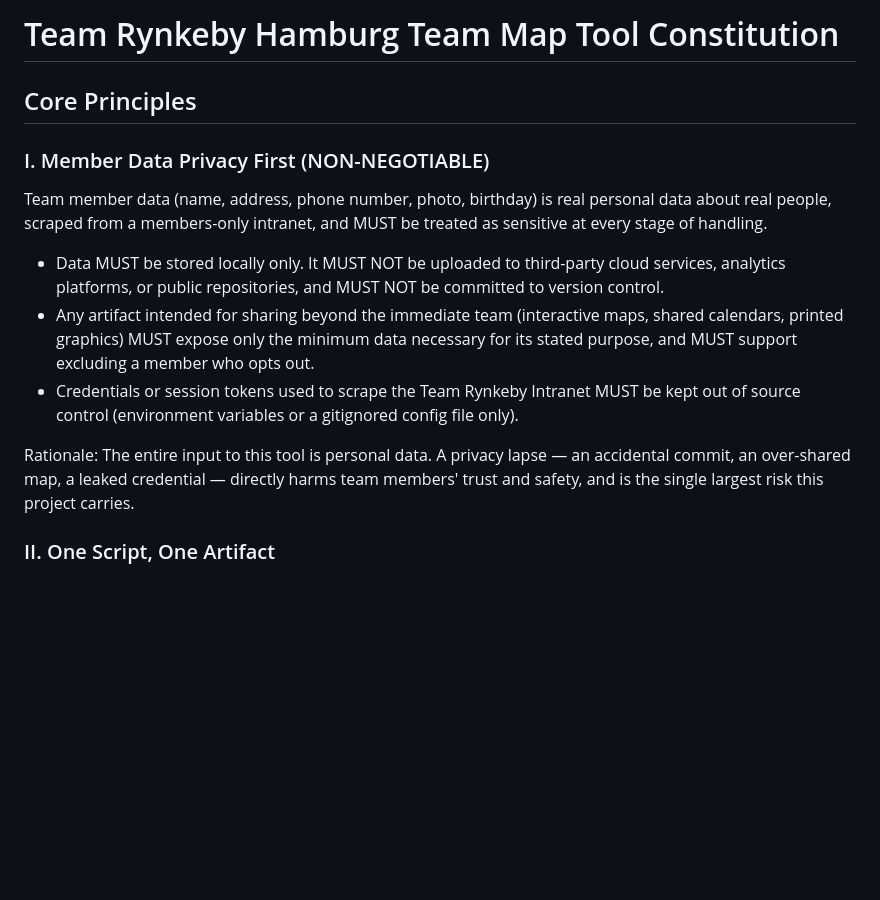
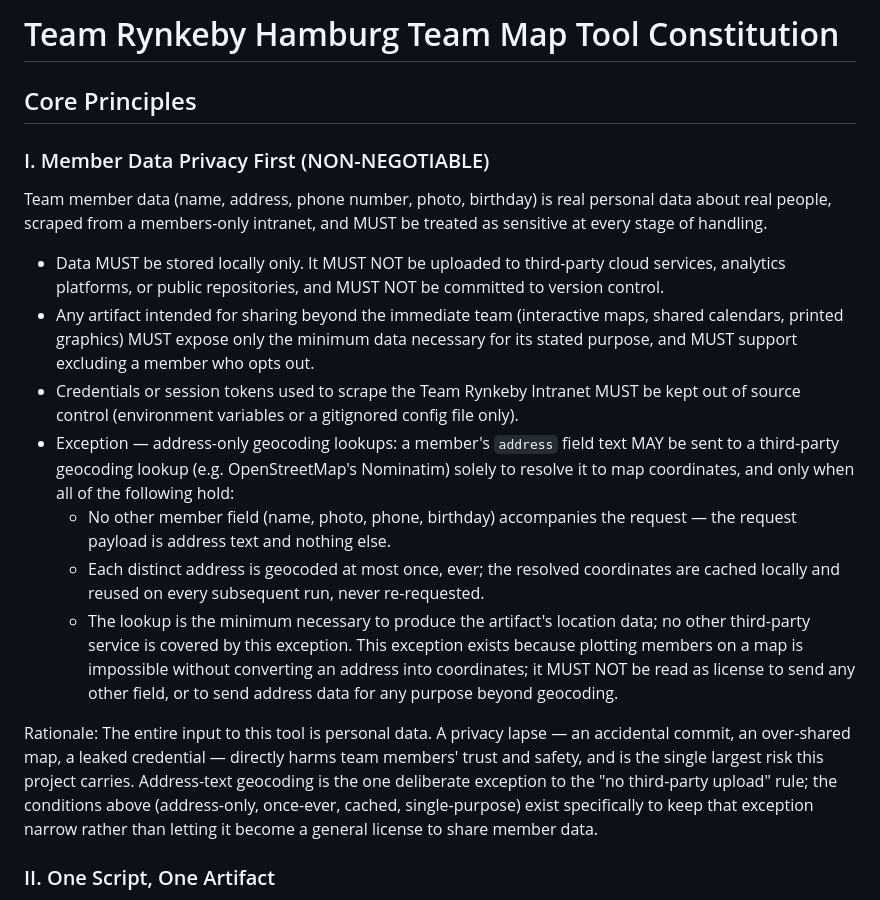
Before and after one commit to SaSteffen/RkbyMemberMapGenerator, a Markdown page: .specify/memory/constitution.md, the part around one of its changes. Rendered like a GitHub page; blank space fills up the shorter version.

Commit message:
docs: amend constitution to v2.0.0 (address-only geocoding exception)
Ratifies the narrow exception specs/002-map-generator/plan.md's
Complexity Tracking flagged as needed before implementation: Principle I
now permits sending a member's address text (and only that field) to a
third-party geocoding lookup, once per address ever, cached locally.

Co-Authored-By: Claude Sonnet 5 <noreply@anthropic.com>

```diff
--- a/.specify/memory/constitution.md
+++ b/.specify/memory/constitution.md
@@ -1,22 +1,27 @@
 <!--
 Sync Impact Report
-- Version change: 1.0.0 → 1.1.0
-- Rationale for MINOR: adds a new core principle (Test-First Development / Red-Green)
-  and materially expands Development Workflow and Technology Constraints guidance to
-  match; no existing principle was removed or redefined.
-- Principles added:
-  - V. Test-First Development (Red-Green) (NON-NEGOTIABLE)
-- Principles modified: none (I-IV unchanged)
-- Sections added: none (existing sections expanded, see below)
+- Version change: 1.1.0 → 2.0.0
+- Rationale for MAJOR: redefines the scope of Principle I (Member Data Privacy First,
+  NON-NEGOTIABLE). The principle previously read as an unqualified "MUST NOT be
+  uploaded to third-party cloud services"; this amendment adds a narrow, conditional
+  exception for address-text geocoding. That flips the compliance verdict for a
+  concrete, already-planned behavior (specs/002-map-generator's Nominatim call) from
+  "in tension with a NON-NEGOTIABLE principle" (see plan.md's Complexity Tracking,
+  CONDITIONAL PASS) to compliant — a backward-incompatible redefinition of what the
+  principle permits, not a mere clarification or additive expansion.
+- Principles added: none
+- Principles modified:
+  - I. Member Data Privacy First (NON-NEGOTIABLE) — added an explicit, narrowly-scoped
+    exception permitting address-text-only geocoding lookups, under stated conditions.
+- Sections added: none
 - Sections removed: none
-- Section content changes:
-  - Technology Constraints: added a "Testing" bullet naming pytest / `uv run pytest`.
-  - Development Workflow: added bullets requiring a failing test before implementation
-    and a passing `uv run pytest` run before a change is considered done.
+- Section content changes: none outside Principle I
 - Templates checked for alignment:
-  - .specify/templates/* — not modified by this command (out of scope per scope guard);
-    plan/tasks templates already carry generic test-first checkpoints compatible with
-    this principle, no outdated references found requiring a follow-up.
+  - .specify/templates/* — not modified by this command (out of scope per scope guard).
+  - specs/002-map-generator/plan.md's Complexity Tracking table explicitly recommended
+    this amendment before/alongside implementation; this ratifies that recommendation.
+    No further template changes needed — the exception is scoped to match what that
+    plan already documents (research.md §3, §11).
 - Deferred TODOs: none — all placeholders resolved from user input.
 -->
 
@@ -38,10 +43,26 @@ sensitive at every stage of handling.
   its stated purpose, and MUST support excluding a member who opts out.
 - Credentials or session tokens used to scrape the Team Rynkeby Intranet MUST be kept
   out of source control (environment variables or a gitignored config file only).
+- Exception — address-only geocoding lookups: a member's `address` field text MAY be
+  sent to a third-party geocoding lookup (e.g. OpenStreetMap's Nominatim) solely to
+  resolve it to map coordinates, and only when all of the following hold:
+  - No other member field (name, photo, phone, birthday) accompanies the request —
+    the request payload is address text and nothing else.
+  - Each distinct address is geocoded at most once, ever; the resolved coordinates
+    are cached locally and reused on every subsequent run, never re-requested.
+  - The lookup is the minimum necessary to produce the artifact's location data; no
+    other third-party service is covered by this exception.
+  This exception exists because plotting members on a map is impossible without
+  converting an address into coordinates; it MUST NOT be read as license to send any
+  other field, or to send address data for any purpose beyond geocoding.
 
 Rationale: The entire input to this tool is personal data. A privacy lapse — an
 accidental commit, an over-shared map, a leaked credential — directly harms team
 members' trust and safety, and is the single largest risk this project carries.
+Address-text geocoding is the one deliberate exception to the "no third-party upload"
+rule; the conditions above (address-only, once-ever, cached, single-purpose) exist
+specifically to keep that exception narrow rather than letting it become a general
+license to share member data.
 
 ### II. One Script, One Artifact
 
```
Also changed, not shown: other parts of .specify/memory/constitution.md (+1 -1 lines).
